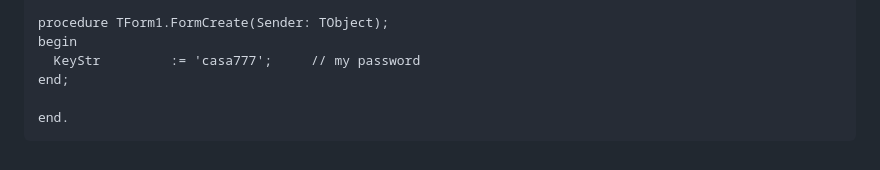
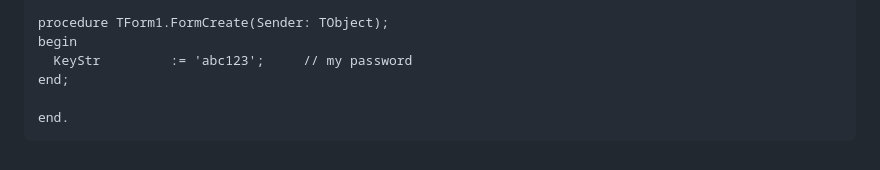
Before and after one commit to Real-hackbard/hash-Batch, a Markdown page: README.md, the part around the change. Drawn GitHub-style.

```diff
--- a/README.md
+++ b/README.md
@@ -204,7 +204,7 @@ var
 
 procedure TForm1.FormCreate(Sender: TObject);
 begin
-  KeyStr         := 'casa777';     // my password
+  KeyStr         := 'abc123';     // my password
 end;
 
 end.
```
